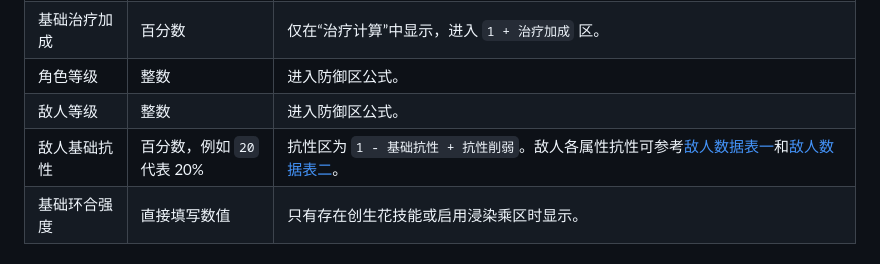
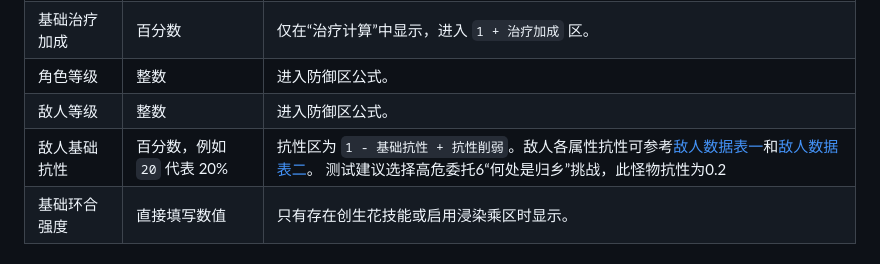
Before and after one commit to DIEtype/DamageBugFinder-For-NTE, a Markdown page: README.md, the part around the change. Drawn GitHub-style.

Commit message:
Enhance enemy resistance section with testing suggestion
Added a testing suggestion for enemy resistance in the README.

```diff
--- a/README.md
+++ b/README.md
@@ -78,7 +78,7 @@ EXE 不要求安装 Python，也不会打开外部浏览器。它使用 Windows
 | 基础治疗加成 | 百分数 | 仅在“治疗计算”中显示，进入 `1 + 治疗加成` 区。 |
 | 角色等级 | 整数 | 进入防御区公式。 |
 | 敌人等级 | 整数 | 进入防御区公式。 |
-| 敌人基础抗性 | 百分数，例如 `20` 代表 20% | 抗性区为 `1 - 基础抗性 + 抗性削弱`。敌人各属性抗性可参考[敌人数据表一](https://docs.qq.com/sheet/DUGxzWGhNc2RsZ3B0?tab=dfjfo3)和[敌人数据表二](https://docs.qq.com/sheet/DUFFaVGFDRmxaRUF6?tab=000001)。 |
+| 敌人基础抗性 | 百分数，例如 `20` 代表 20% | 抗性区为 `1 - 基础抗性 + 抗性削弱`。敌人各属性抗性可参考[敌人数据表一](https://docs.qq.com/sheet/DUGxzWGhNc2RsZ3B0?tab=dfjfo3)和[敌人数据表二](https://docs.qq.com/sheet/DUFFaVGFDRmxaRUF6?tab=000001)。 测试建议选择高危委托6“何处是归乡”挑战，此怪物抗性为0.2|
 | 基础环合强度 | 直接填写数值 | 只有存在创生花技能或启用浸染乘区时显示。 |
 
 ### 3. 基础乘区
```
